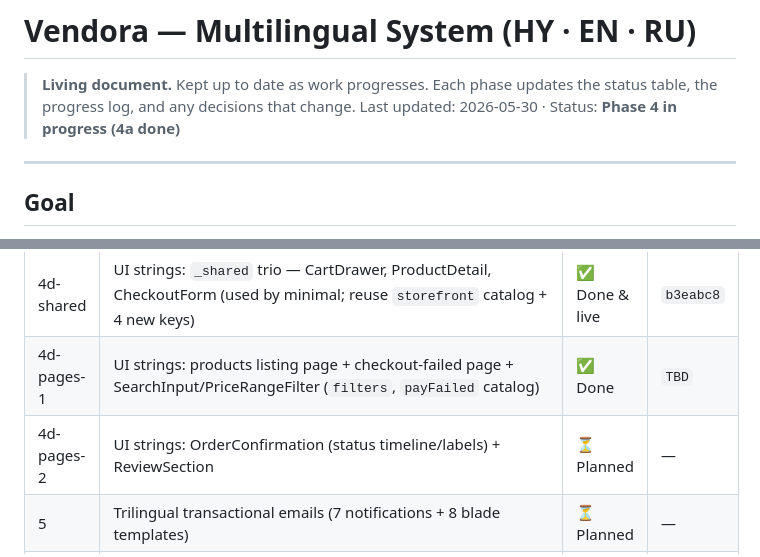
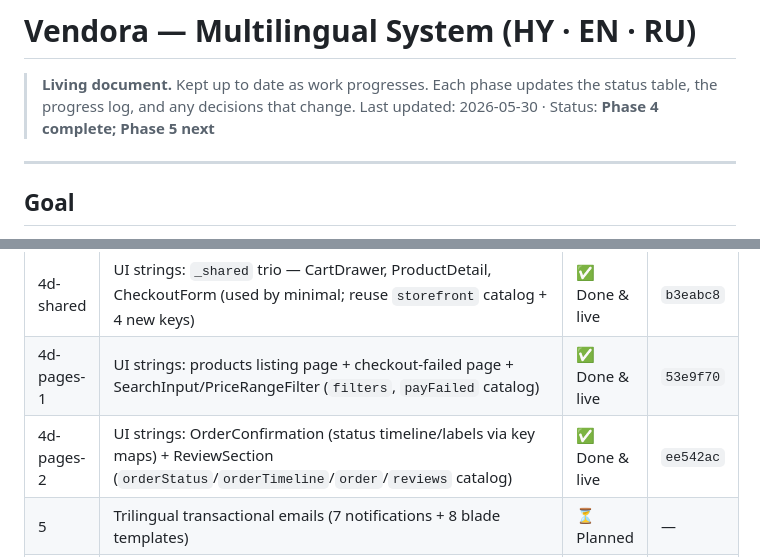
Before and after one commit to vhamed02/yerevan-digital, a Markdown page: multilang.md, 2 parts joined by grey strips. Drawn GitHub-style.

Commit message:
docs(multilang): mark 4d-pages-2 done & live (ee542ac)
Co-Authored-By: Vendora Dev <vhamed02@gmail.com>

```diff
--- a/multilang.md
+++ b/multilang.md
@@ -2,7 +2,7 @@
 
 > **Living document.** Kept up to date as work progresses. Each phase updates the
 > status table, the progress log, and any decisions that change.
-> Last updated: 2026-05-30 · Status: **Phase 4 in progress (4a done)**
+> Last updated: 2026-05-30 · Status: **Phase 4 complete; Phase 5 next**
 
 ---
 
@@ -61,8 +61,8 @@ so a third locale needs **no content migration**).
 | 4b-home | UI strings: spark StoreHome (hero, trust/marquee, section headings) | ✅ Done & live | `c7fa1a6` |
 | 4c | UI strings: minimal template (ProductCard, ProductGrid, StoreHeader, StoreHome — reuses `storefront` catalog; CartDrawer/CheckoutForm/ProductDetail re-export `_shared`) | ✅ Done & live | `59782ea` |
 | 4d-shared | UI strings: `_shared` trio — CartDrawer, ProductDetail, CheckoutForm (used by minimal; reuse `storefront` catalog + 4 new keys) | ✅ Done & live | `b3eabc8` |
-| 4d-pages-1 | UI strings: products listing page + checkout-failed page + SearchInput/PriceRangeFilter (`filters`, `payFailed` catalog) | ✅ Done | `TBD` |
-| 4d-pages-2 | UI strings: OrderConfirmation (status timeline/labels) + ReviewSection | ⏳ Planned | — |
+| 4d-pages-1 | UI strings: products listing page + checkout-failed page + SearchInput/PriceRangeFilter (`filters`, `payFailed` catalog) | ✅ Done & live | `53e9f70` |
+| 4d-pages-2 | UI strings: OrderConfirmation (status timeline/labels via key maps) + ReviewSection (`orderStatus`/`orderTimeline`/`order`/`reviews` catalog) | ✅ Done & live | `ee542ac` |
 | 5 | Trilingual transactional emails (7 notifications + 8 blade templates) | ⏳ Planned | — |
 | 6 | SEO (locale-aware JSON-LD/OG, `hreflang`) + full verify sweep | ⏳ Planned | — |
 
```
